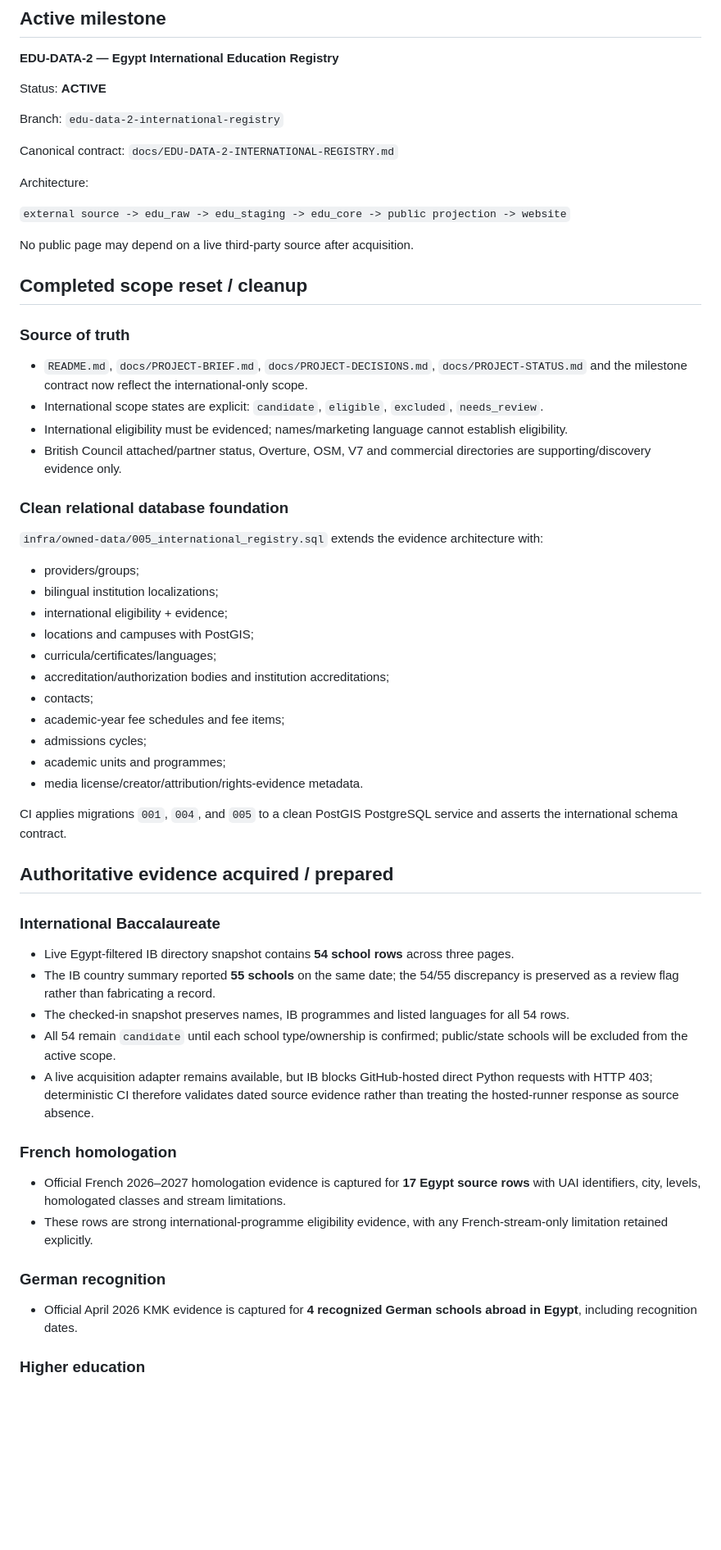
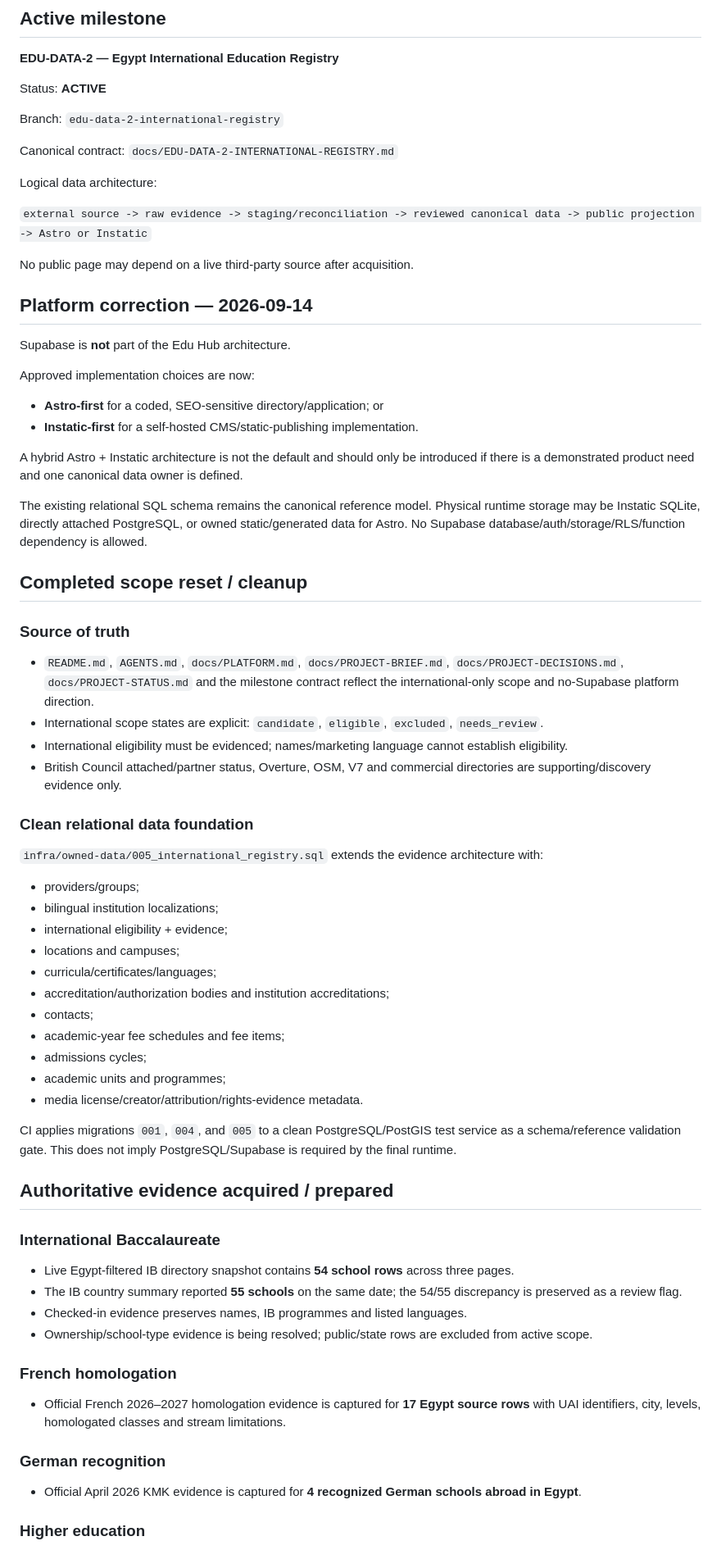
Before and after one commit to admonkstudio/edu-hub, a Markdown page: docs/PROJECT-STATUS.md, the part around one of its changes. Shown at 82% size. Rendered like a GitHub page; blank space fills up the shorter version.

```diff
--- a/docs/PROJECT-STATUS.md
+++ b/docs/PROJECT-STATUS.md
@@ -50,29 +50,42 @@ Branch: `edu-data-2-international-registry`
 
 Canonical contract: `docs/EDU-DATA-2-INTERNATIONAL-REGISTRY.md`
 
-Architecture:
+Logical data architecture:
 
-`external source -> edu_raw -> edu_staging -> edu_core -> public projection -> website`
+`external source -> raw evidence -> staging/reconciliation -> reviewed canonical data -> public projection -> Astro or Instatic`
 
 No public page may depend on a live third-party source after acquisition.
+
+## Platform correction — 2026-09-14
+
+Supabase is **not** part of the Edu Hub architecture.
+
+Approved implementation choices are now:
+
+- **Astro-first** for a coded, SEO-sensitive directory/application; or
+- **Instatic-first** for a self-hosted CMS/static-publishing implementation.
+
+A hybrid Astro + Instatic architecture is not the default and should only be introduced if there is a demonstrated product need and one canonical data owner is defined.
+
+The existing relational SQL schema remains the canonical reference model. Physical runtime storage may be Instatic SQLite, directly attached PostgreSQL, or owned static/generated data for Astro. No Supabase database/auth/storage/RLS/function dependency is allowed.
 
 ## Completed scope reset / cleanup
 
 ### Source of truth
 
-- `README.md`, `docs/PROJECT-BRIEF.md`, `docs/PROJECT-DECISIONS.md`, `docs/PROJECT-STATUS.md` and the milestone contract now reflect the international-only scope.
+- `README.md`, `AGENTS.md`, `docs/PLATFORM.md`, `docs/PROJECT-BRIEF.md`, `docs/PROJECT-DECISIONS.md`, `docs/PROJECT-STATUS.md` and the milestone contract reflect the international-only scope and no-Supabase platform direction.
 - International scope states are explicit: `candidate`, `eligible`, `excluded`, `needs_review`.
 - International eligibility must be evidenced; names/marketing language cannot establish eligibility.
 - British Council attached/partner status, Overture, OSM, V7 and commercial directories are supporting/discovery evidence only.
 
-### Clean relational database foundation
+### Clean relational data foundation
 
 `infra/owned-data/005_international_registry.sql` extends the evidence architecture with:
 
 - providers/groups;
 - bilingual institution localizations;
 - international eligibility + evidence;
-- locations and campuses with PostGIS;
+- locations and campuses;
 - curricula/certificates/languages;
 - accreditation/authorization bodies and institution accreditations;
 - contacts;
@@ -81,26 +94,24 @@ No public page may depend on a live third-party source after acquisition.
 - academic units and programmes;
 - media license/creator/attribution/rights-evidence metadata.
 
-CI applies migrations `001`, `004`, and `005` to a clean PostGIS PostgreSQL service and asserts the international schema contract.
+CI applies migrations `001`, `004`, and `005` to a clean PostgreSQL/PostGIS test service as a schema/reference validation gate. This does not imply PostgreSQL/Supabase is required by the final runtime.
 
 ## Authoritative evidence acquired / prepared
 
 ### International Baccalaureate
 
 - Live Egypt-filtered IB directory snapshot contains **54 school rows** across three pages.
-- The IB country summary reported **55 schools** on the same date; the 54/55 discrepancy is preserved as a review flag rather than fabricating a record.
-- The checked-in snapshot preserves names, IB programmes and listed languages for all 54 rows.
-- All 54 remain `candidate` until each school type/ownership is confirmed; public/state schools will be excluded from the active scope.
-- A live acquisition adapter remains available, but IB blocks GitHub-hosted direct Python requests with HTTP 403; deterministic CI therefore validates dated source evidence rather than treating the hosted-runner response as source absence.
+- The IB country summary reported **55 schools** on the same date; the 54/55 discrepancy is preserved as a review flag.
+- Checked-in evidence preserves names, IB programmes and listed languages.
+- Ownership/school-type evidence is being resolved; public/state rows are excluded from active scope.
 
 ### French homologation
 
 - Official French 2026–2027 homologation evidence is captured for **17 Egypt source rows** with UAI identifiers, city, levels, homologated classes and stream limitations.
-- These rows are strong international-programme eligibility evidence, with any French-stream-only limitation retained explicitly.
 
 ### German recognition
 
-- Official April 2026 KMK evidence is captured for **4 recognized German schools abroad in Egypt**, including recognition dates.
+- Official April 2026 KMK evidence is captured for **4 recognized German schools abroad in Egypt**.
 
 ### Higher education
 
```
Also changed, not shown: other parts of docs/PROJECT-STATUS.md (+50 -49 lines).
